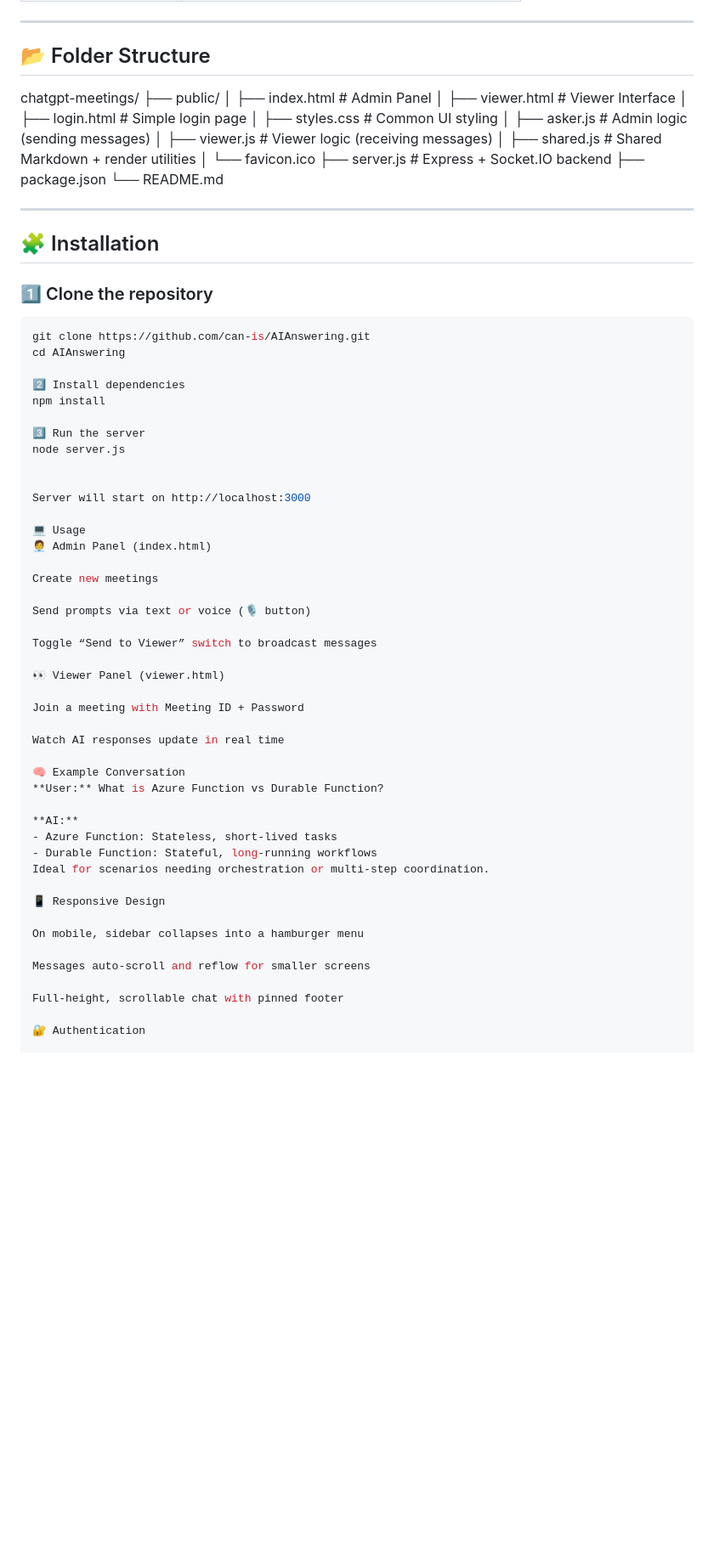
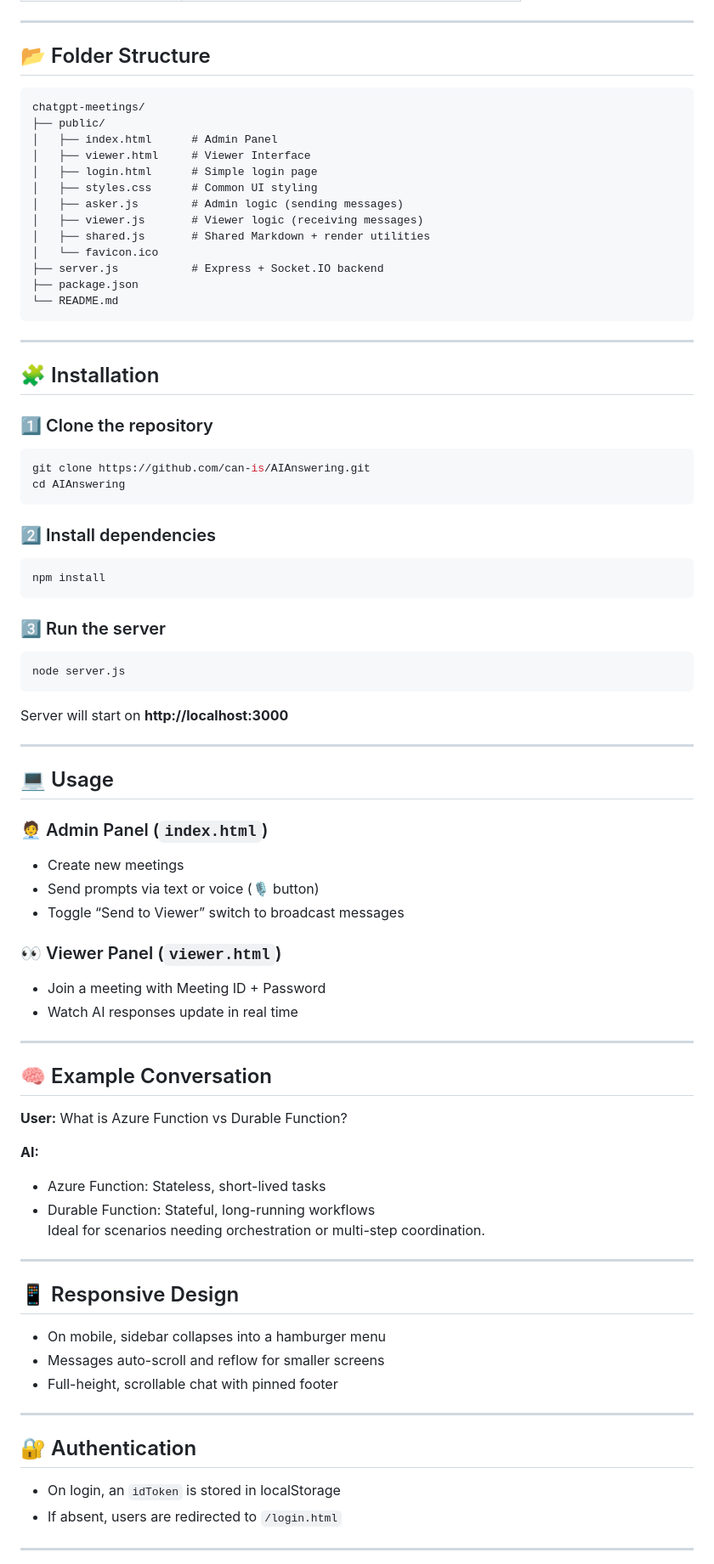
Before and after one commit to can-is/AIAnswering, a Markdown page: README.md, the part around the change printed below. Shown: that part at 85% size. Drawn GitHub-style; blank space fills up the shorter version.

````diff
--- a/README.md
+++ b/README.md
@@ -32,20 +33,21 @@ The app allows an admin to create or join meeting rooms, send AI-powered prompts
 ---
 
 ## 📂 Folder Structure
+```
 chatgpt-meetings/
 ├── public/
-│ ├── index.html # Admin Panel
-│ ├── viewer.html # Viewer Interface
-│ ├── login.html # Simple login page
-│ ├── styles.css # Common UI styling
-│ ├── asker.js # Admin logic (sending messages)
-│ ├── viewer.js # Viewer logic (receiving messages)
-│ ├── shared.js # Shared Markdown + render utilities
-│ └── favicon.ico
-├── server.js # Express + Socket.IO backend
+│   ├── index.html      # Admin Panel
+│   ├── viewer.html     # Viewer Interface
+│   ├── login.html      # Simple login page
+│   ├── styles.css      # Common UI styling
+│   ├── asker.js        # Admin logic (sending messages)
+│   ├── viewer.js       # Viewer logic (receiving messages)
+│   ├── shared.js       # Shared Markdown + render utilities
+│   └── favicon.ico
+├── server.js           # Express + Socket.IO backend
 ├── package.json
 └── README.md
-
+```
 
 ---
 
@@ -55,32 +57,35 @@ chatgpt-meetings/
 ```bash
 git clone https://github.com/can-is/AIAnswering.git
 cd AIAnswering
+```
 
-2️⃣ Install dependencies
+### 2️⃣ Install dependencies
+```bash
 npm install
+```
 
-3️⃣ Run the server
+### 3️⃣ Run the server
+```bash
 node server.js
+```
+Server will start on **http://localhost:3000**
 
+---
 
-Server will start on http://localhost:3000
+## 💻 Usage
 
-💻 Usage
-🧑‍💼 Admin Panel (index.html)
+### 🧑‍💼 Admin Panel (`index.html`)
+- Create new meetings
+- Send prompts via text or voice (🎙️ button)
+- Toggle “Send to Viewer” switch to broadcast messages
 
-Create new meetings
+### 👀 Viewer Panel (`viewer.html`)
+- Join a meeting with Meeting ID + Password
+- Watch AI responses update in real time
 
-Send prompts via text or voice (🎙️ button)
+---
 
-Toggle “Send to Viewer” switch to broadcast messages
-
-👀 Viewer Panel (viewer.html)
-
-Join a meeting with Meeting ID + Password
-
-Watch AI responses update in real time
-
-🧠 Example Conversation
+## 🧠 Example Conversation
 **User:** What is Azure Function vs Durable Function?
 
 **AI:**
@@ -88,13 +93,18 @@ Watch AI responses update in real time
 - Durable Function: Stateful, long-running workflows
 Ideal for scenarios needing orchestration or multi-step coordination.
 
-📱 Responsive Design
+---
 
-On mobile, sidebar collapses into a hamburger menu
+## 📱 Responsive Design
+- On mobile, sidebar collapses into a hamburger menu
+- Messages auto-scroll and reflow for smaller screens
+- Full-height, scrollable chat with pinned footer
 
-Messages auto-scroll and reflow for smaller screens
+---
 
-Full-height, scrollable chat with pinned footer
+## 🔐 Authentication
+- On login, an `idToken` is stored in localStorage
+- If absent, users are redirected to `/login.html`
 
-🔐 Authentication
+---
 
````
Also changed, not shown: other parts of README.md (+14 -21 lines).
